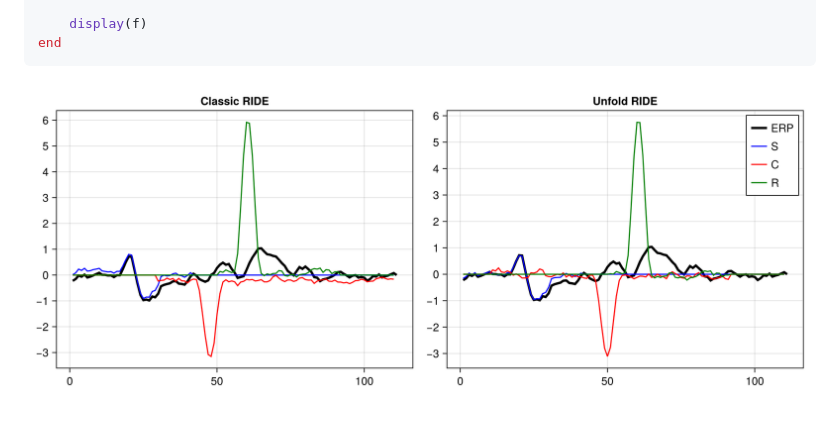
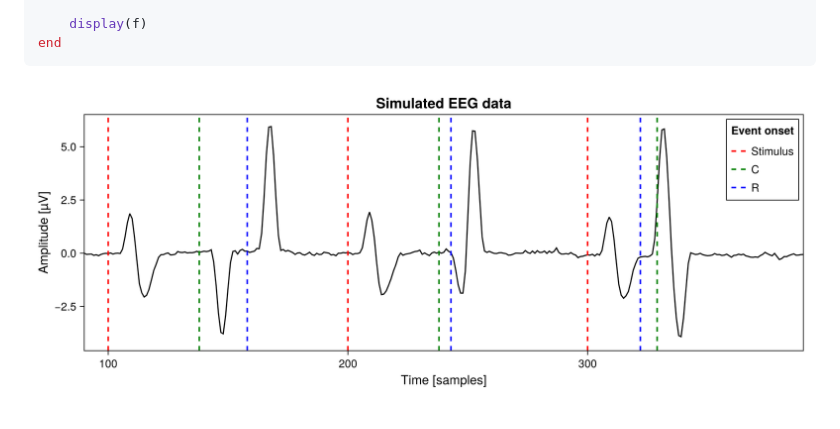
Before and after one commit to unfoldtoolbox/UnfoldRIDE.jl, a Markdown page: docs/src/11-running_ride.md, the part around one of its changes. GitHub-like rendering; folded sections open.

````diff
--- a/docs/src/11-running_ride.md
+++ b/docs/src/11-running_ride.md
@@ -67,7 +67,7 @@ end
 ```
 </details>
 
-![Results for Classic and Unfold RIDE](../images/classicAndUnfoldTutorialResults.png "Results of running Classic and Unfold RIDE on the simulated dataset.")
+![Results for Classic and Unfold RIDE](https://github.com/unfoldtoolbox/UnfoldRIDE.jl/blob/initial_commit/docs/images/simulated_EEG_tutorial.png "Results of running Classic and Unfold RIDE on the simulated dataset.")
 
 <!---
 TODO: add expected results
````
Also changed, not shown: other parts of docs/src/11-running_ride.md (+1 -1 lines), docs/src/10-data_simulation.md (+2 -2 lines).
